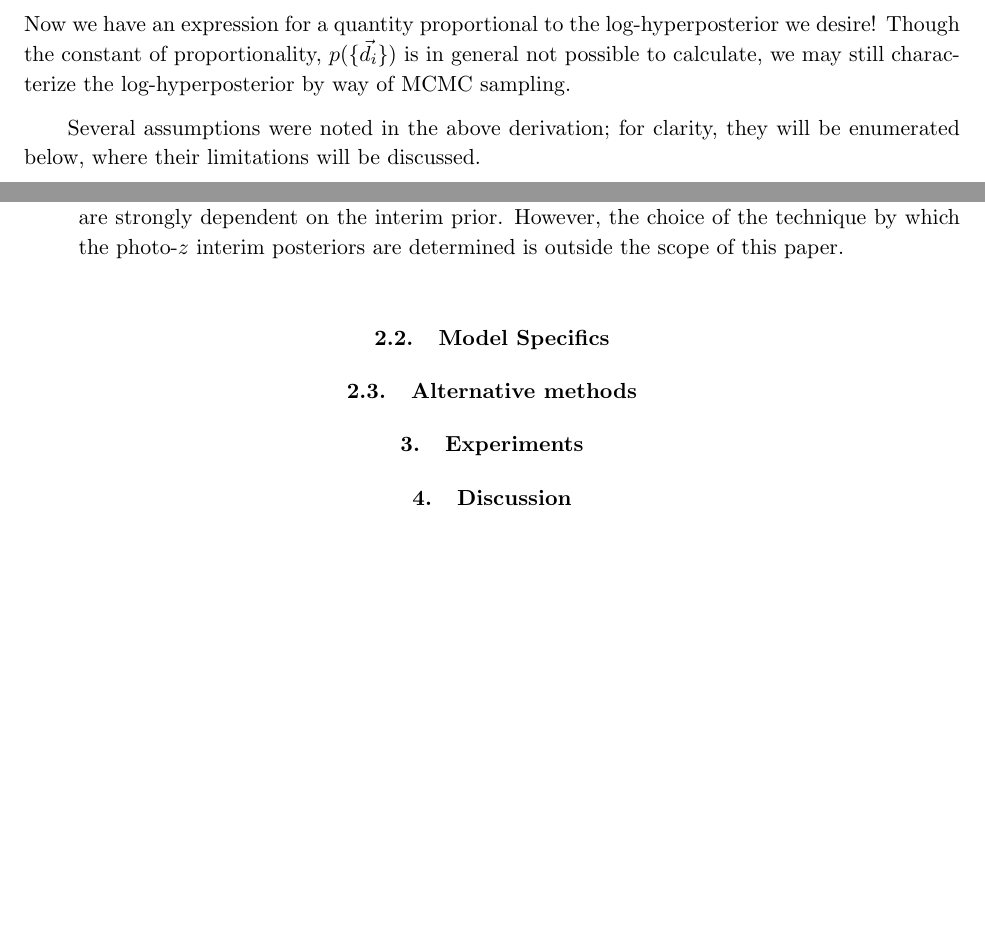
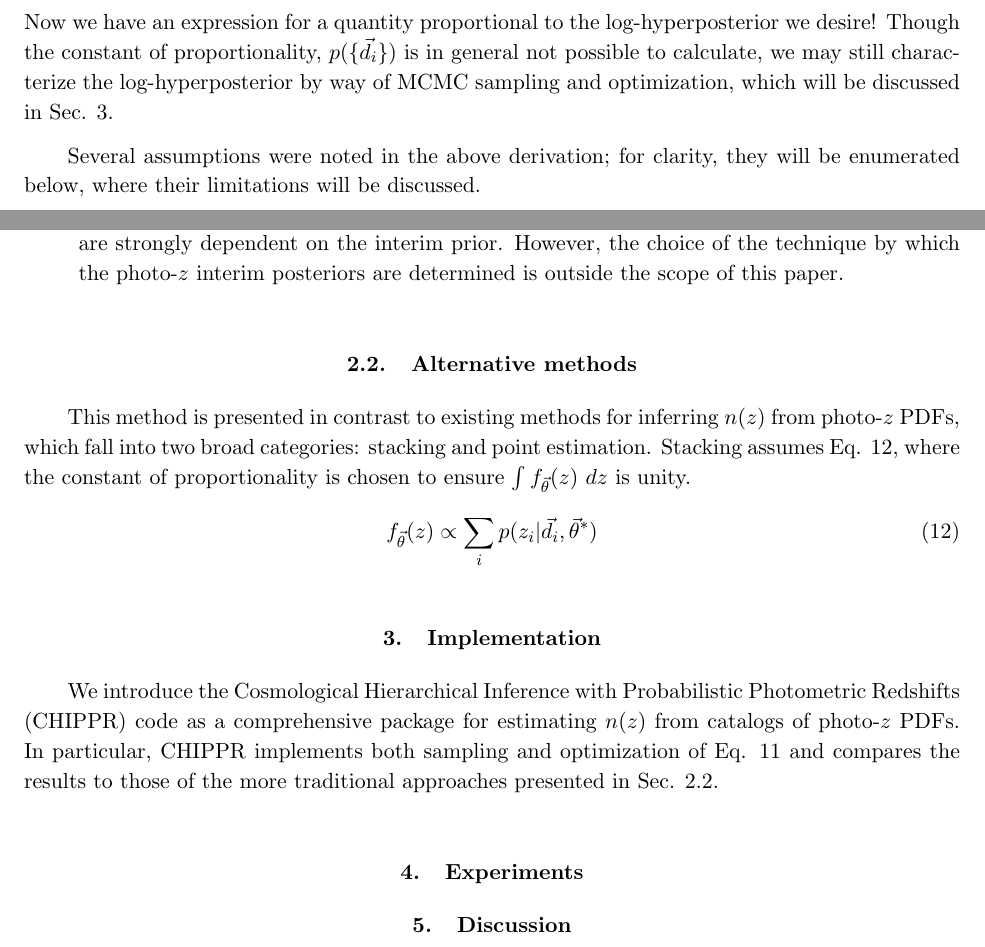
Before and after one commit to hoyleb/chippr, a LaTeX paper (research/paper/draft.tex): two parts of pages 6 and 7 of 8, joined at a grey line, cut so that both start at the same text, the shorter picture padded with empty space. Compiled offline with pdfLaTeX.

Commit message:
periodic backup

```diff
--- a/research/paper/draft.tex
+++ b/research/paper/draft.tex
@@ -136,7 +136,7 @@ Finally we may return to Eq. \ref{eq:hyperbayes} to express the log-hyperposteri
 \label{eq:final}
 \ln\left[p(\vec{\theta}|\{\vec{d}_{i}\})\right] &\propto \ln\left[p(\vec{\theta})\right] + \sum_{i}\ln\left[\int\ p(z_{i}|\vec{d}_{i}, \vec{\theta}^{*})\ \frac{p(z_{i}|\vec{\theta})}{p(z_{i}|\vec{\theta}^{*})}\ dz_{i}\right]
 \end{align}
-Now we have an expression for a quantity proportional to the log-hyperposterior we desire!  Though the constant of proportionality, $p(\{\vec{d}_{i}\})$ is in general not possible to calculate, we may still characterize the log-hyperposterior by way of MCMC sampling.
+Now we have an expression for a quantity proportional to the log-hyperposterior we desire!  Though the constant of proportionality, $p(\{\vec{d}_{i}\})$ is in general not possible to calculate, we may still characterize the log-hyperposterior by way of MCMC sampling and optimization, which will be discussed in Sec. \ref{sec:implementation}.
 
 Several assumptions were noted in the above derivation; for clarity, they will be enumerated below, where their limitations will be discussed.
 \begin{enumerate}
@@ -147,11 +147,19 @@ Several assumptions were noted in the above derivation; for clarity, they will b
 \item Finally, we assume that the photo-$z$ interim posteriors $\{p(z_{i}|\vec{d}_{i}, \vec{\theta}^{*})\}$ are accurate.  There is some evidence that photo-$z$ PDFs derived by different methods disagree with one another or are strongly dependent on the interim prior.  However, the choice of the technique by which the photo-$z$ interim posteriors are determined is outside the scope of this paper.
 \end{enumerate}
 
-\subsection{Model Specifics}
-\label{sec:choices}
-
 \subsection{Alternative methods}
 \label{sec:alternatives}
+
+This method is presented in contrast to existing methods for inferring $n(z)$ from photo-$z$ PDFs, which fall into two broad categories: stacking and point estimation.  Stacking assumes Eq. \ref{eq:stacking}, where the constant of proportionality is chosen to ensure $\int f_{\vec{\theta}}(z)\ dz$ is unity.
+\begin{align}
+\label{eq:stacking}
+f_{\vec{\theta}}(z) &\propto \sum_{i}p(z_{i}|\vec{d}_{i}, \vec{\theta}^{*})
+\end{align}
+
+\section{Implementation}
+\label{sec:implementation}
+
+We introduce the Cosmological Hierarchical Inference with Probabilistic Photometric Redshifts (CHIPPR) code as a comprehensive package for estimating $n(z)$ from catalogs of photo-$z$ PDFs.  In particular, CHIPPR implements both sampling and optimization of Eq. \ref{eq:final} and compares the results to those of the more traditional approaches presented in Sec. \ref{sec:alternatives}.
 
 \section{Experiments}
 \label{sec:experiments}
```
Also changed, not shown: research/paper/draft.pdf.
